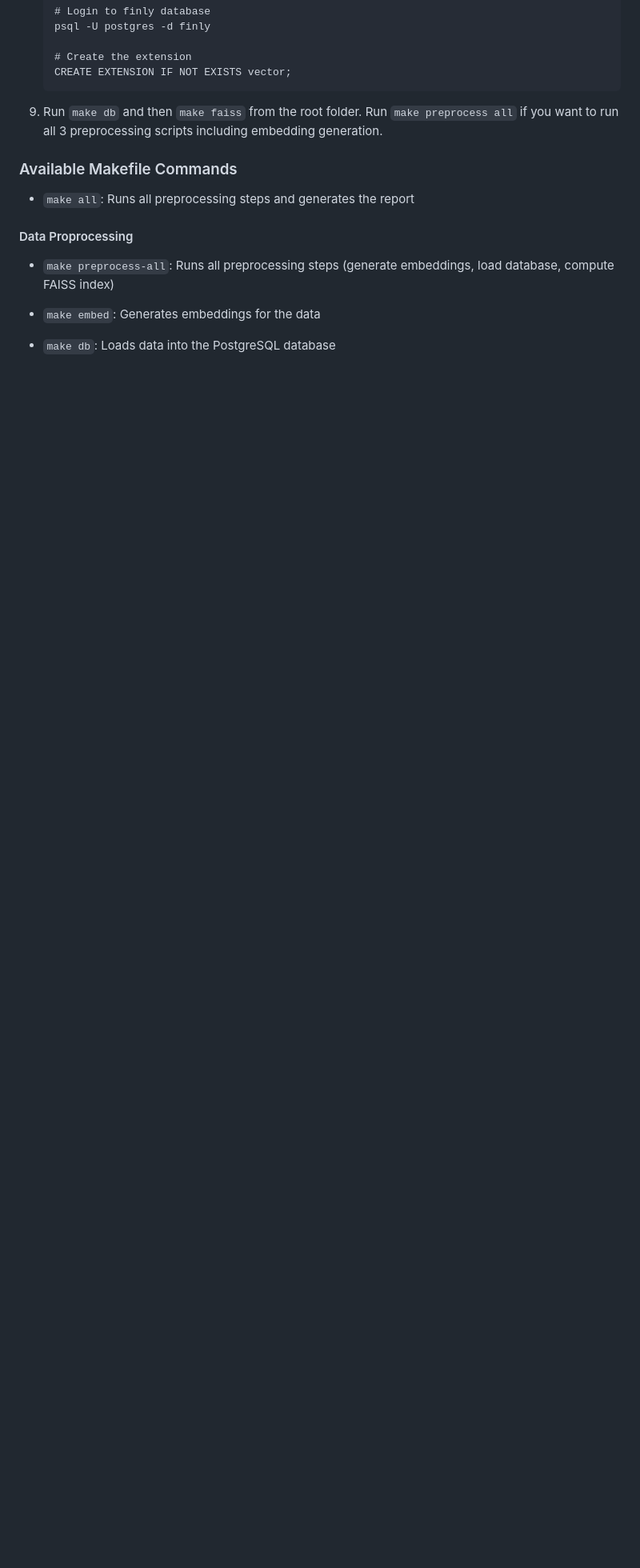
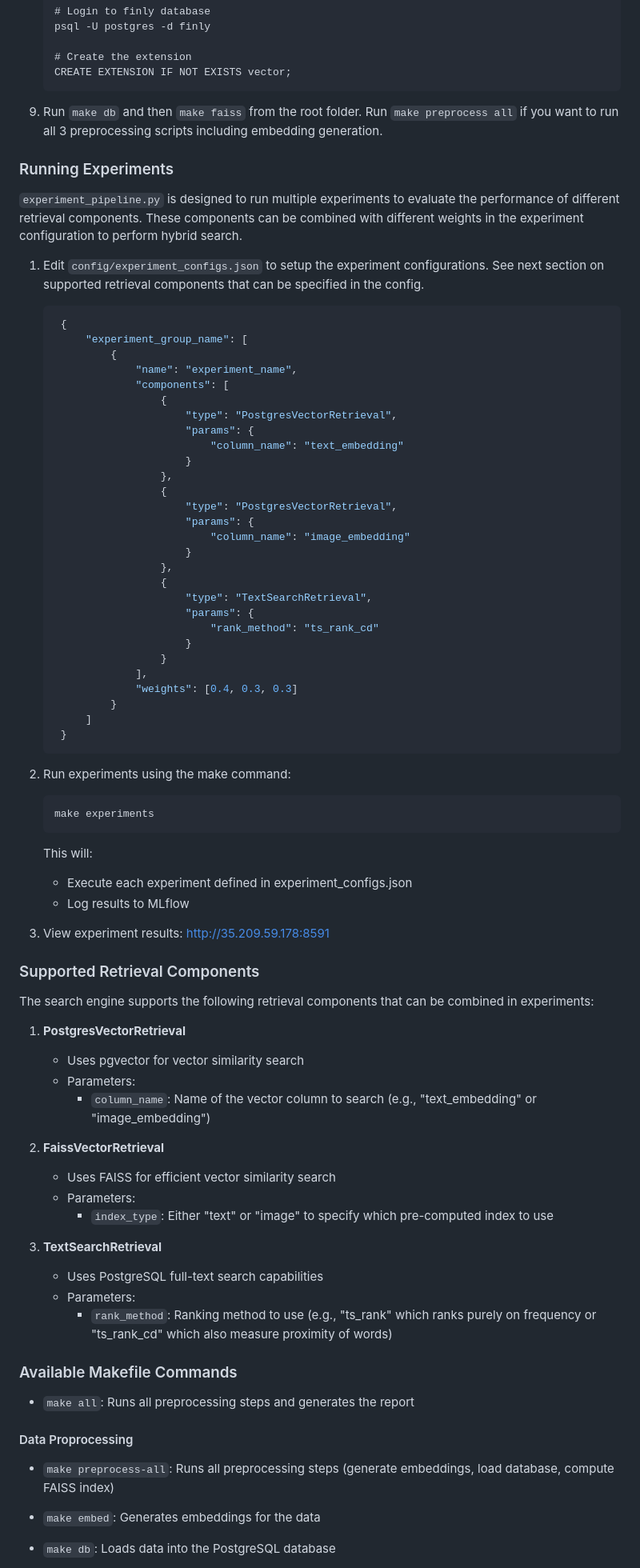
Before and after one commit to FinlyWealth/mds-finly-search, a Markdown page: README.md, the part around one of its changes. Shown at 80% size. Drawn GitHub-style; blank space fills up the shorter version.

````diff
--- a/README.md
+++ b/README.md
@@ -78,6 +78,71 @@ The project includes a Makefile to simplify tasks. Before running the commands,
 
 9. Run `make db` and then `make faiss` from the root folder. Run `make preprocess all` if you want to run all 3 preprocessing scripts including embedding generation.
 
+### Running Experiments
+
+`experiment_pipeline.py` is designed to run multiple experiments to evaluate the performance of different retrieval components. These components can be combined with different weights in the experiment configuration to perform hybrid search.
+
+1. Edit `config/experiment_configs.json` to setup the experiment configurations. See next section on supported retrieval components that can be specified in the config.
+   ```json
+    {
+        "experiment_group_name": [
+            {
+                "name": "experiment_name",
+                "components": [
+                    {
+                        "type": "PostgresVectorRetrieval",
+                        "params": {
+                            "column_name": "text_embedding"
+                        }
+                    },
+                    {
+                        "type": "PostgresVectorRetrieval",
+                        "params": {
+                            "column_name": "image_embedding"
+                        }
+                    },
+                    {
+                        "type": "TextSearchRetrieval",
+                        "params": {
+                            "rank_method": "ts_rank_cd"
+                        }
+                    }
+                ],
+                "weights": [0.4, 0.3, 0.3]
+            }
+        ]
+    }
+   ```
+
+2. Run experiments using the make command:
+   ```bash
+   make experiments
+   ```
+   This will:
+   - Execute each experiment defined in experiment_configs.json
+   - Log results to MLflow
+
+3. View experiment results: http://35.209.59.178:8591
+
+### Supported Retrieval Components
+
+The search engine supports the following retrieval components that can be combined in experiments:
+
+1. **PostgresVectorRetrieval**
+   - Uses pgvector for vector similarity search
+   - Parameters:
+     - `column_name`: Name of the vector column to search (e.g., "text_embedding" or "image_embedding")
+
+2. **FaissVectorRetrieval**
+   - Uses FAISS for efficient vector similarity search
+   - Parameters:
+     - `index_type`: Either "text" or "image" to specify which pre-computed index to use
+
+3. **TextSearchRetrieval**
+   - Uses PostgreSQL full-text search capabilities
+   - Parameters:
+     - `rank_method`: Ranking method to use (e.g., "ts_rank" which ranks purely on frequency or "ts_rank_cd" which also measure proximity of words)
+
 ### Available Makefile Commands
 
 - `make all`: Runs all preprocessing steps and generates the report
````
Also changed, not shown: other parts of README.md (+4 -0 lines).
